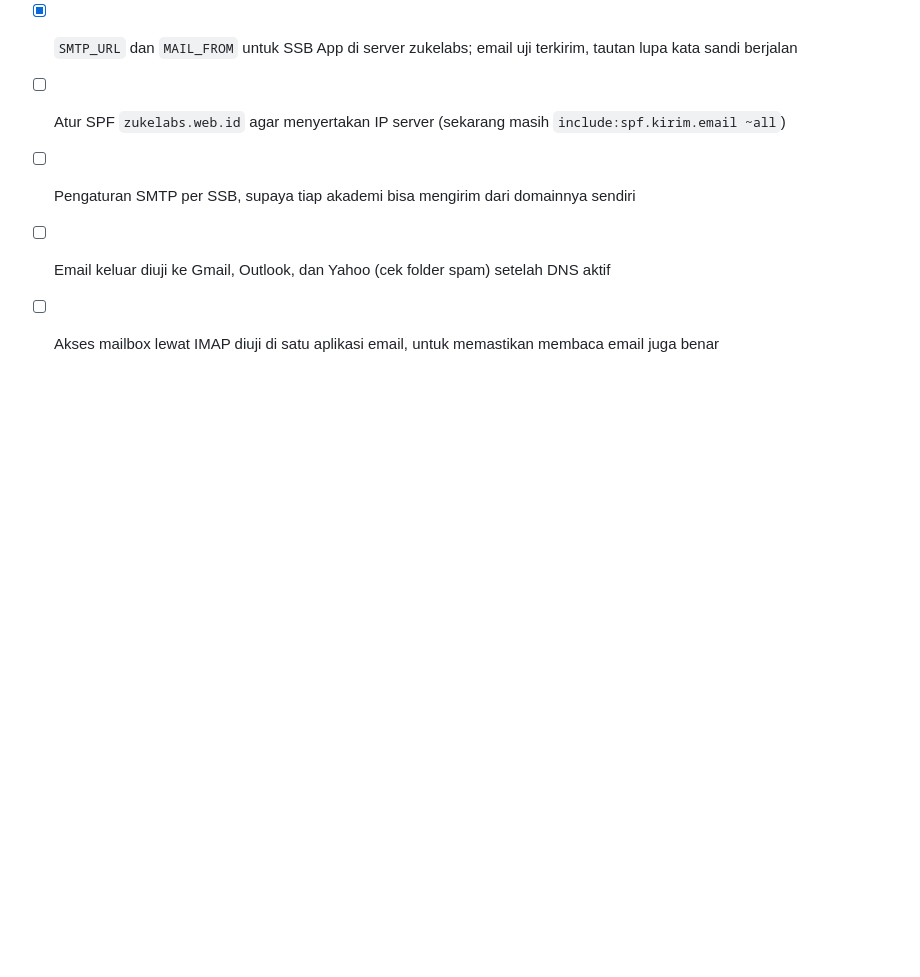
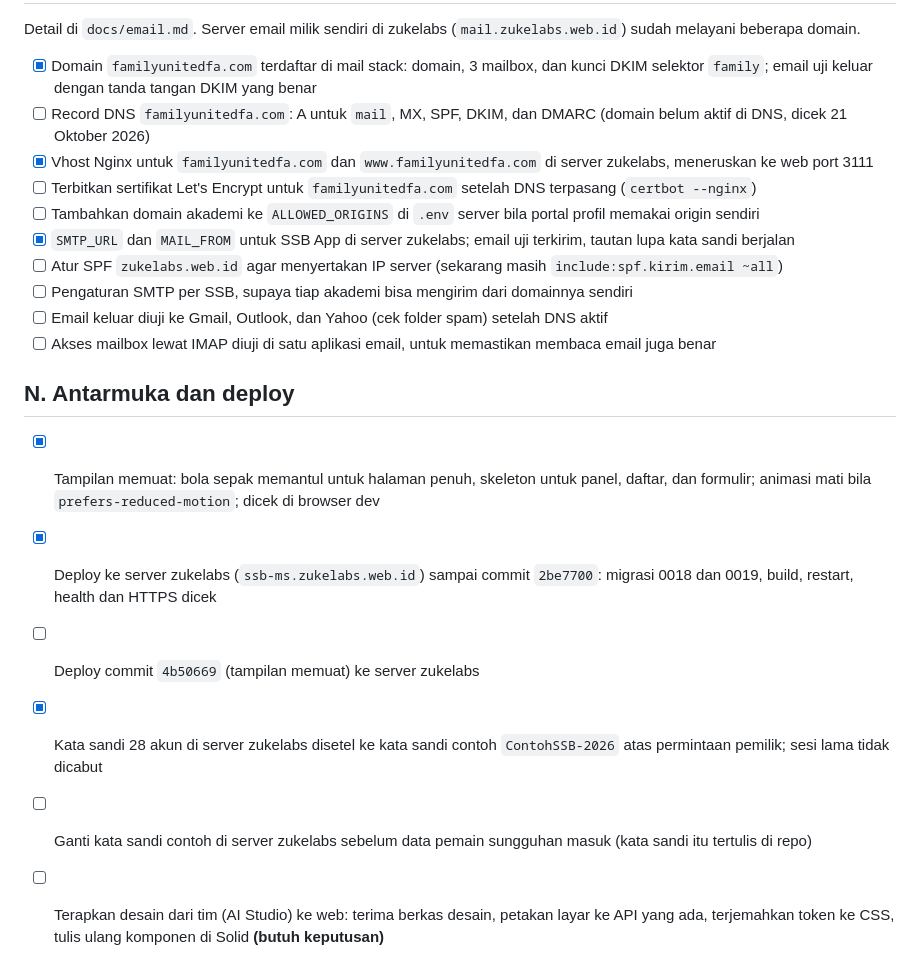
Before and after one commit to sanzuke/ssb-management-system, a Markdown page: docs/checklist.md, the part around the change. GitHub-like rendering; blank space fills up the shorter version.

Commit message:
Catat progres: tampilan memuat, deploy zukelabs, email domain, desain tim (64/129)

```diff
--- a/docs/checklist.md
+++ b/docs/checklist.md
@@ -173,3 +173,12 @@ Detail di `docs/email.md`. Server email milik sendiri di zukelabs (`mail.zukelab
 - [ ] Pengaturan SMTP per SSB, supaya tiap akademi bisa mengirim dari domainnya sendiri
 - [ ] Email keluar diuji ke Gmail, Outlook, dan Yahoo (cek folder spam) setelah DNS aktif
 - [ ] Akses mailbox lewat IMAP diuji di satu aplikasi email, untuk memastikan membaca email juga benar
+
+## N. Antarmuka dan deploy
+
+- [x] Tampilan memuat: bola sepak memantul untuk halaman penuh, skeleton untuk panel, daftar, dan formulir; animasi mati bila `prefers-reduced-motion`; dicek di browser dev
+- [x] Deploy ke server zukelabs (`ssb-ms.zukelabs.web.id`) sampai commit `2be7700`: migrasi 0018 dan 0019, build, restart, health dan HTTPS dicek
+- [ ] Deploy commit `4b50669` (tampilan memuat) ke server zukelabs
+- [x] Kata sandi 28 akun di server zukelabs disetel ke kata sandi contoh `ContohSSB-2026` atas permintaan pemilik; sesi lama tidak dicabut
+- [ ] Ganti kata sandi contoh di server zukelabs sebelum data pemain sungguhan masuk (kata sandi itu tertulis di repo)
+- [ ] Terapkan desain dari tim (AI Studio) ke web: terima berkas desain, petakan layar ke API yang ada, terjemahkan token ke CSS, tulis ulang komponen di Solid **(butuh keputusan)**
```
Also changed, not shown: docs/checkpoints.md (+1 -0 lines).
